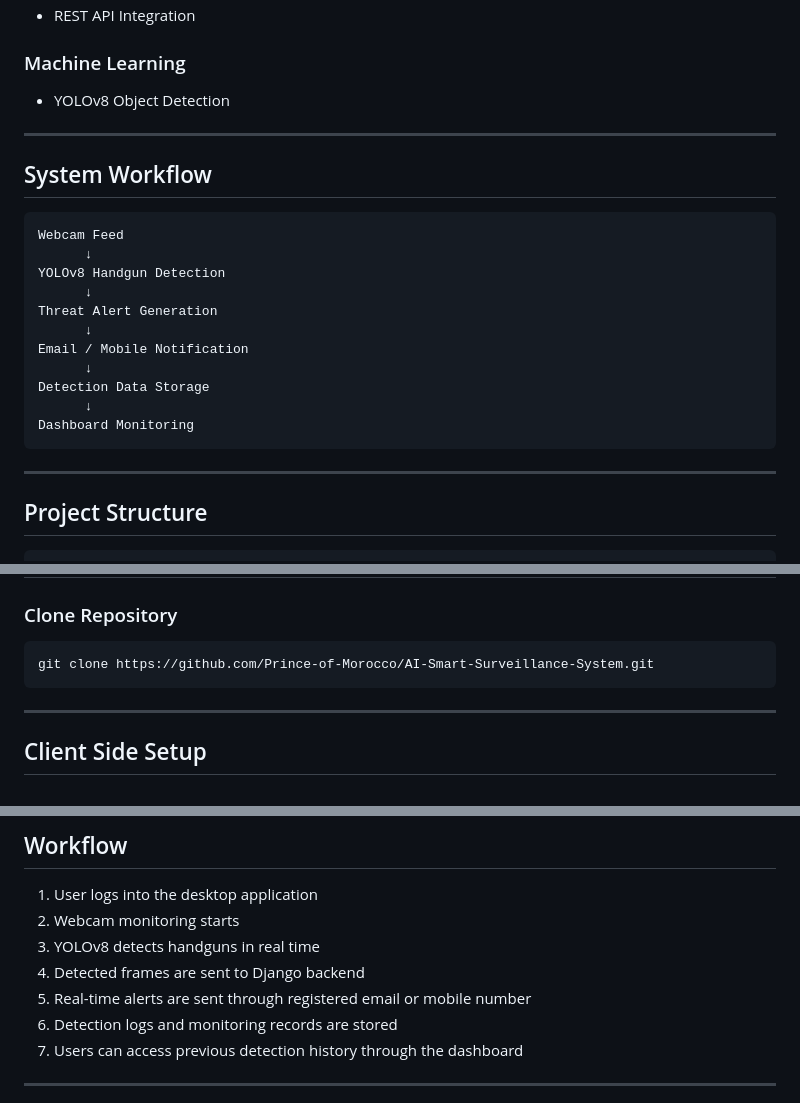
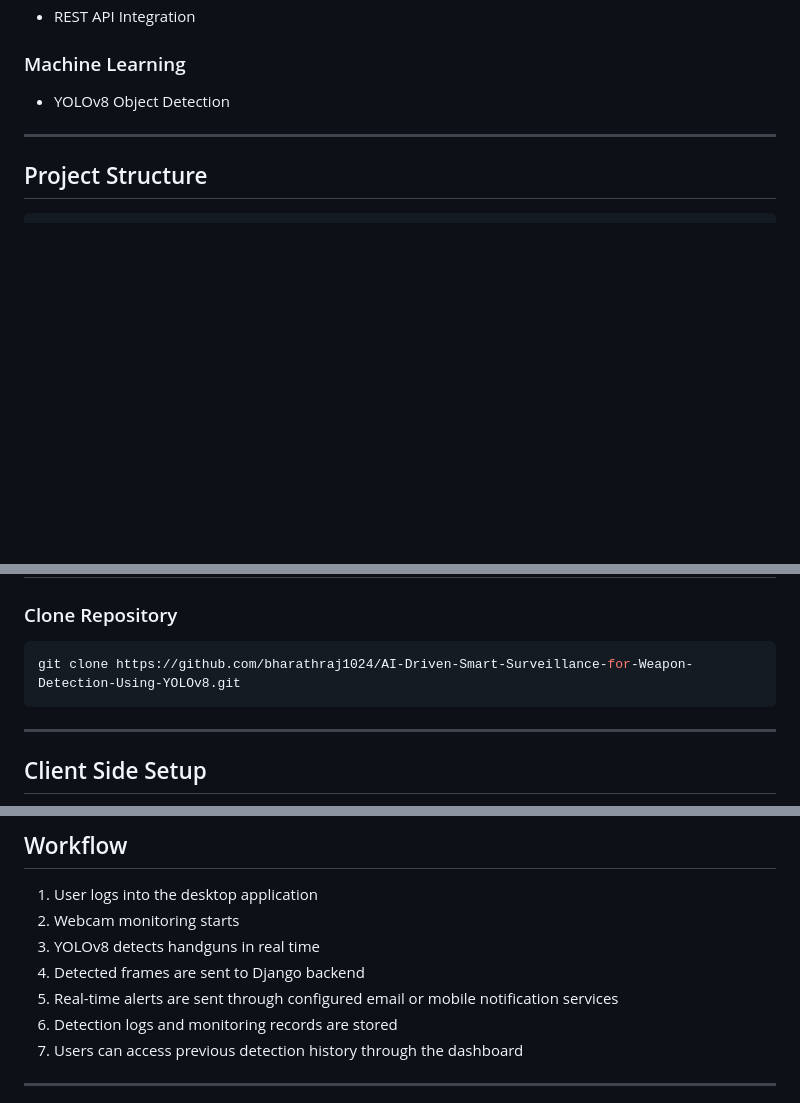
Before and after one commit to bharathraj1024/AI-Driven-Smart-Surveillance-for-Weapon-Detection-Using-YOLOv8, a Markdown page: README.md, 3 parts joined by grey strips. Drawn GitHub-style; blank space fills up the shorter version.

````diff
--- a/README.md
+++ b/README.md
@@ -43,24 +43,6 @@ This project was developed as a major academic project to improve public safety
 
 ### Machine Learning
 - YOLOv8 Object Detection
-
----
-
-## System Workflow
-
-```plaintext
-Webcam Feed
-      ↓
-YOLOv8 Handgun Detection
-      ↓
-Threat Alert Generation
-      ↓
-Email / Mobile Notification
-      ↓
-Detection Data Storage
-      ↓
-Dashboard Monitoring
-```
 
 ---
 
@@ -119,7 +101,7 @@ AI-Smart-Surveillance-System/
 ### Clone Repository
 
 ```bash
-git clone https://github.com/Prince-of-Morocco/AI-Smart-Surveillance-System.git
+git clone https://github.com/bharathraj1024/AI-Driven-Smart-Surveillance-for-Weapon-Detection-Using-YOLOv8.git
 ```
 
 ---
@@ -160,7 +142,7 @@ python manage.py runserver
 2. Webcam monitoring starts
 3. YOLOv8 detects handguns in real time
 4. Detected frames are sent to Django backend
-5. Real-time alerts are sent through registered email or mobile number
+5. Real-time alerts are sent through configured email or mobile notification services
 6. Detection logs and monitoring records are stored
 7. Users can access previous detection history through the dashboard
 
````
Also changed, not shown: other parts of README.md (+2 -2 lines).
